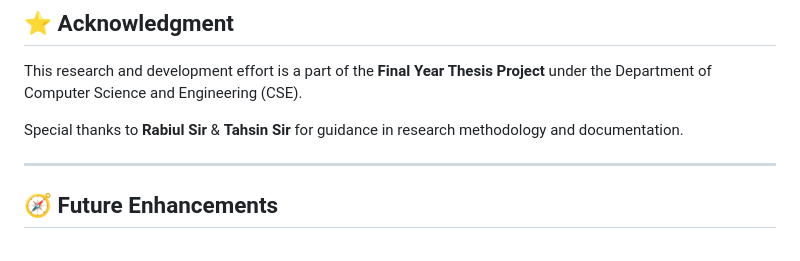
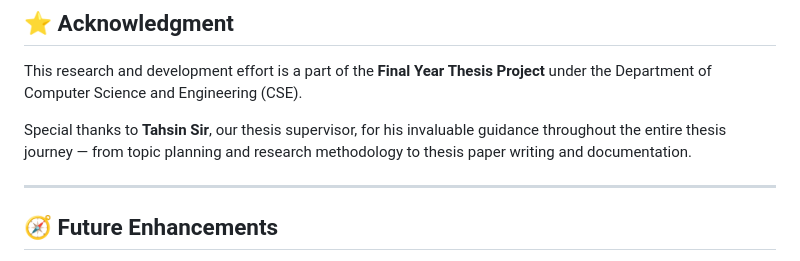
Before and after one commit to AnowarOHossain/IoTShield, a Markdown page: README.md, the part around the change. Rendered like a GitHub page.

Commit message:
Initialize IoTShield Project Structure

```diff
--- a/README.md
+++ b/README.md
@@ -275,7 +275,7 @@ This project is developed for academic and research purposes under the **Shanto-
 
 This research and development effort is a part of the **Final Year Thesis Project** under the Department of Computer Science and Engineering (CSE).
 
-Special thanks to **Rabiul Sir** & **Tahsin Sir** for guidance in research methodology and documentation.
+Special thanks to **Tahsin Sir**, our thesis supervisor, for his invaluable guidance throughout the entire thesis journey — from topic planning and research methodology to thesis paper writing and documentation.
 
 ---
 
```
